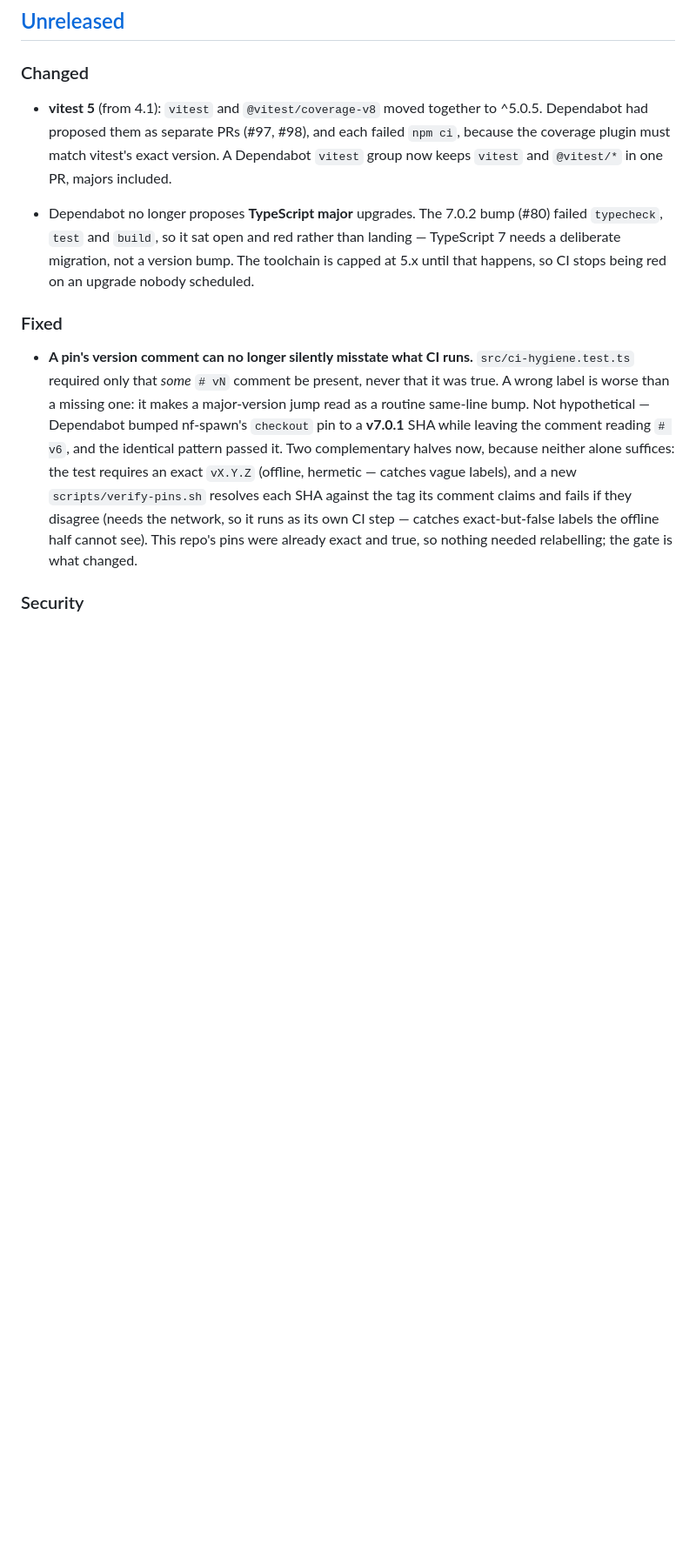
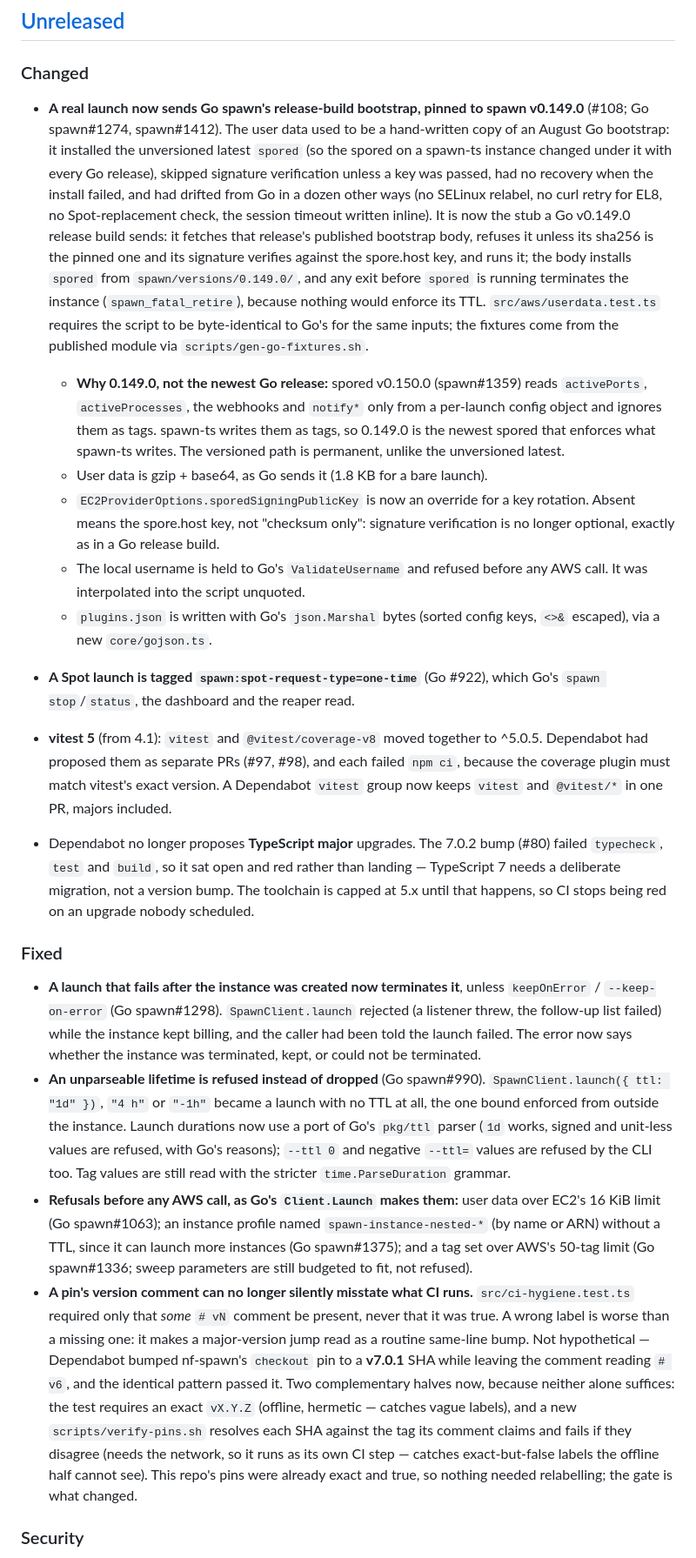
Before and after one commit to spore-host/spawn-ts, a Markdown page: CHANGELOG.md, the part around the change. Shown at 87% size. GitHub-like rendering; blank space fills up the shorter version.

Commit message:
docs: bootstrap is Go's pinned stub; CHANGELOG for the parity pass

```diff
--- a/CHANGELOG.md
+++ b/CHANGELOG.md
@@ -20,6 +20,38 @@ version strings agree.
 
 ### Changed
 
+- **A real launch now sends Go spawn's release-build bootstrap, pinned to spawn
+  v0.149.0** (#108; Go spawn#1274, spawn#1412). The user data used to be a
+  hand-written copy of an August Go bootstrap: it installed the unversioned
+  latest `spored` (so the spored on a spawn-ts instance changed under it with
+  every Go release), skipped signature verification unless a key was passed,
+  had no recovery when the install failed, and had drifted from Go in a dozen
+  other ways (no SELinux relabel, no curl retry for EL8, no Spot-replacement
+  check, the session timeout written inline). It is now the stub a Go v0.149.0
+  release build sends: it fetches that release's published bootstrap body,
+  refuses it unless its sha256 is the pinned one and its signature verifies
+  against the spore.host key, and runs it; the body installs `spored` from
+  `spawn/versions/0.149.0/`, and any exit before `spored` is running
+  terminates the instance (`spawn_fatal_retire`), because nothing would
+  enforce its TTL. `src/aws/userdata.test.ts` requires the script to be
+  byte-identical to Go's for the same inputs; the fixtures come from the
+  published module via `scripts/gen-go-fixtures.sh`.
+  - **Why 0.149.0, not the newest Go release:** spored v0.150.0 (spawn#1359)
+    reads `activePorts`, `activeProcesses`, the webhooks and `notify*` only from
+    a per-launch config object and ignores them as tags. spawn-ts writes them as
+    tags, so 0.149.0 is the newest spored that enforces what spawn-ts writes.
+    The versioned path is permanent, unlike the unversioned latest.
+  - User data is gzip + base64, as Go sends it (1.8 KB for a bare launch).
+  - `EC2ProviderOptions.sporedSigningPublicKey` is now an override for a key
+    rotation. Absent means the spore.host key, not "checksum only": signature
+    verification is no longer optional, exactly as in a Go release build.
+  - The local username is held to Go's `ValidateUsername` and refused before
+    any AWS call. It was interpolated into the script unquoted.
+  - `plugins.json` is written with Go's `json.Marshal` bytes (sorted config
+    keys, `<>&` escaped), via a new `core/gojson.ts`.
+- **A Spot launch is tagged `spawn:spot-request-type=one-time`** (Go #922), which
+  Go's `spawn stop`/`status`, the dashboard and the reaper read.
+
 - **vitest 5** (from 4.1): `vitest` and `@vitest/coverage-v8` moved together
   to ^5.0.5. Dependabot had proposed them as separate PRs (#97, #98), and each failed
   `npm ci`, because the coverage plugin must match vitest's exact version. A
@@ -33,6 +65,23 @@ version strings agree.
   upgrade nobody scheduled.
 
 ### Fixed
+- **A launch that fails after the instance was created now terminates it**,
+  unless `keepOnError` / `--keep-on-error` (Go spawn#1298). `SpawnClient.launch`
+  rejected (a listener threw, the follow-up list failed) while the instance kept
+  billing, and the caller had been told the launch failed. The error now says
+  whether the instance was terminated, kept, or could not be terminated.
+- **An unparseable lifetime is refused instead of dropped** (Go spawn#990).
+  `SpawnClient.launch({ ttl: "1d" })`, `"4 h"` or `"-1h"` became a launch with
+  no TTL at all, the one bound enforced from outside the instance. Launch
+  durations now use a port of Go's `pkg/ttl` parser (`1d` works, signed and
+  unit-less values are refused, with Go's reasons); `--ttl 0` and negative
+  `--ttl=` values are refused by the CLI too. Tag values are still read with
+  the stricter `time.ParseDuration` grammar.
+- **Refusals before any AWS call, as Go's `Client.Launch` makes them:** user
+  data over EC2's 16 KiB limit (Go spawn#1063); an instance profile named
+  `spawn-instance-nested-*` (by name or ARN) without a TTL, since it can launch
+  more instances (Go spawn#1375); and a tag set over AWS's 50-tag limit
+  (Go spawn#1336; sweep parameters are still budgeted to fit, not refused).
 - **A pin's version comment can no longer silently misstate what CI runs.**
   `src/ci-hygiene.test.ts` required only that *some* `# vN` comment be present,
   never that it was true. A wrong label is worse than a missing one: it makes a
```
Also changed, not shown: docs/architecture.md (+13 -7 lines), docs/integration.md (+5 -4 lines).
